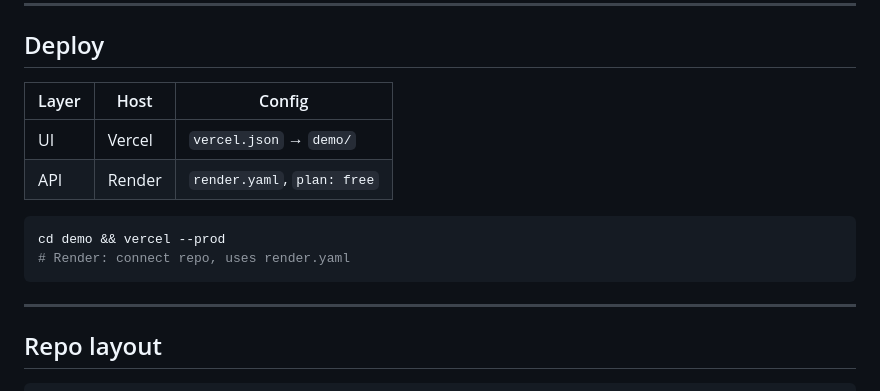
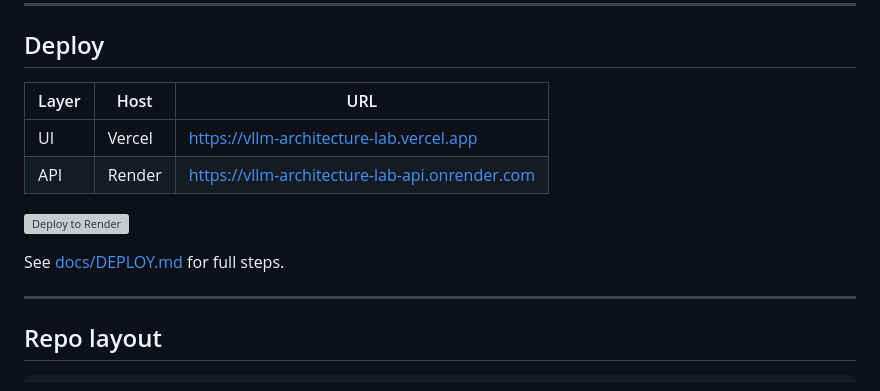
Before and after one commit to vpeetla-ai/vllm-architecture-lab, a Markdown page: README.md, the part around the change. Rendered like a GitHub page; grey boxes are pictures that could not be loaded.

Commit message:
Add Render deploy button to README
Co-authored-by: Cursor <cursoragent@cursor.com>

````diff
--- a/README.md
+++ b/README.md
@@ -109,15 +109,14 @@ Open `demo/index.html` locally or deploy to Vercel. Set `demo/config.js` → `VL
 
 ## Deploy
 
-| Layer | Host | Config |
-|-------|------|--------|
-| UI | Vercel | `vercel.json` → `demo/` |
-| API | Render | `render.yaml`, `plan: free` |
+| Layer | Host | URL |
+|-------|------|-----|
+| UI | Vercel | https://vllm-architecture-lab.vercel.app |
+| API | Render | https://vllm-architecture-lab-api.onrender.com |
 
-```bash
-cd demo && vercel --prod
-# Render: connect repo, uses render.yaml
-```
+[![Deploy to Render](https://render.com/images/deploy-to-render-button.svg)](https://render.com/deploy?repo=https://github.com/vpeetla-ai/vllm-architecture-lab)
+
+See [docs/DEPLOY.md](docs/DEPLOY.md) for full steps.
 
 ---
 
````
